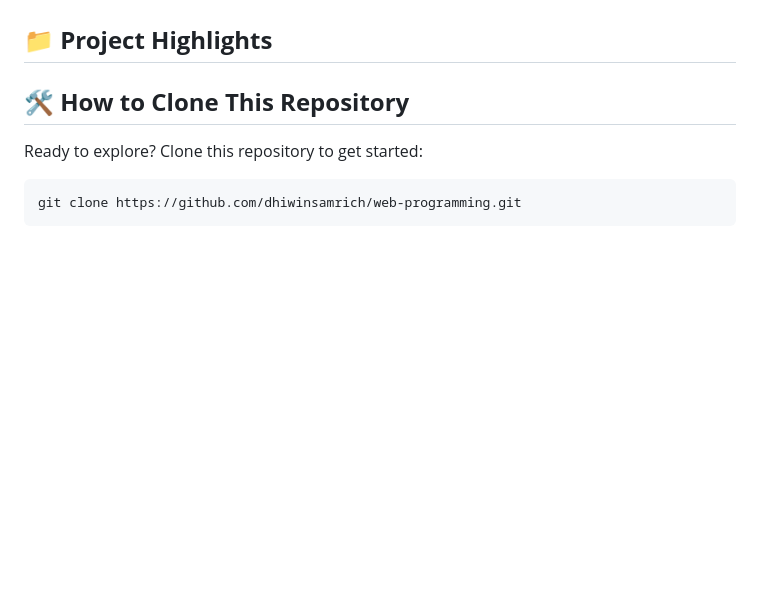
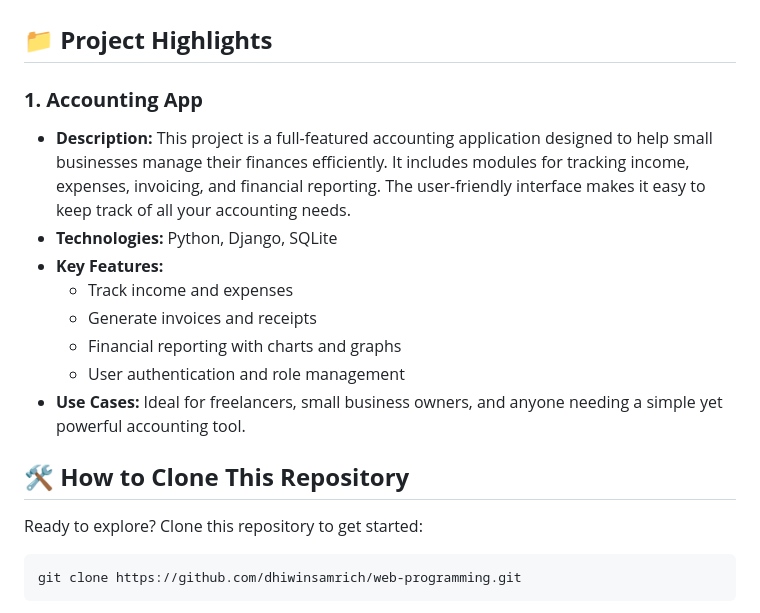
Before and after one commit to dhiwinsamrich/Web-Programming, a Markdown page: README.md, the part around the change. GitHub-like rendering; blank space fills up the shorter version.

```diff
--- a/README.md
+++ b/README.md
@@ -22,6 +22,18 @@ Welcome to the Web Programming repository! This is your ultimate destination for
 - **Up-to-Date Techniques:** Stay ahead with modern technologies and methodologies in web programming.
 
 ## 📁 **Project Highlights**
+
+### **1. Accounting App**
+
+- **Description:** This project is a full-featured accounting application designed to help small businesses manage their finances efficiently. It includes modules for tracking income, expenses, invoicing, and financial reporting. The user-friendly interface makes it easy to keep track of all your accounting needs.
+- **Technologies:** Python, Django, SQLite
+- **Key Features:**
+  - Track income and expenses
+  - Generate invoices and receipts
+  - Financial reporting with charts and graphs
+  - User authentication and role management
+- **Use Cases:** Ideal for freelancers, small business owners, and anyone needing a simple yet powerful accounting tool.
+
 
 ## 🛠️ **How to Clone This Repository**
 
```
